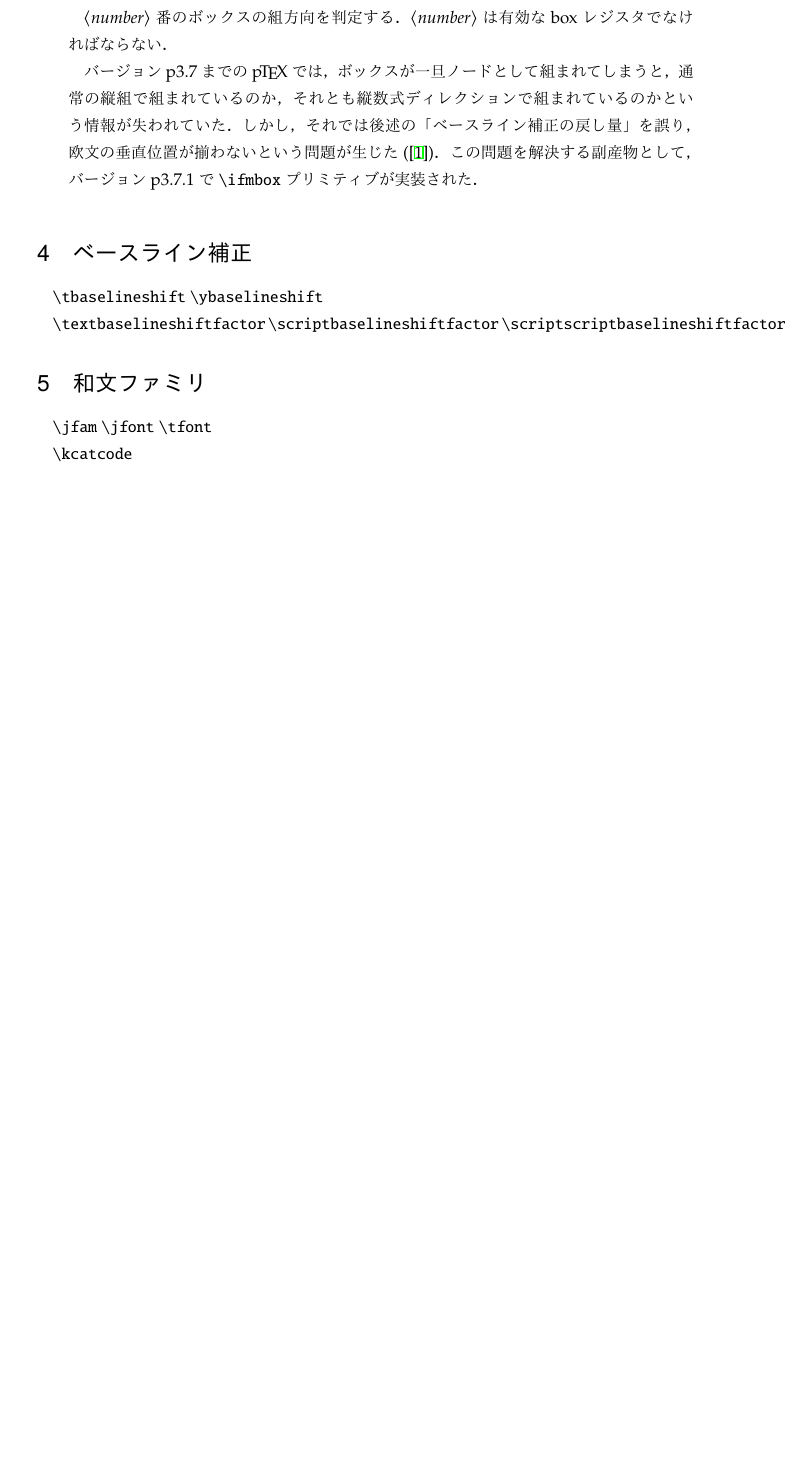
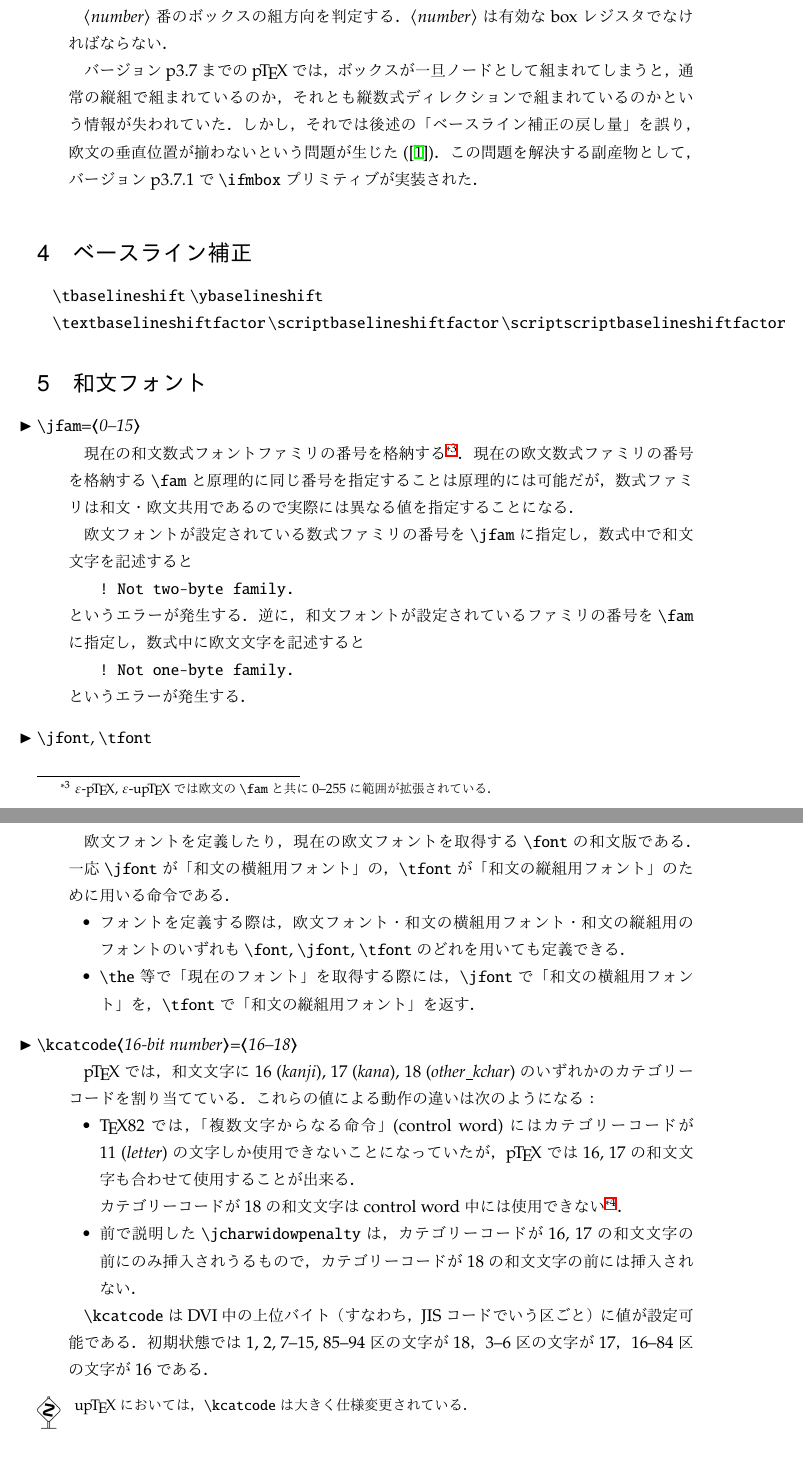
Before and after one commit to texjporg/ptex-manual, a LaTeX document (ptex-manual.tex): part of page 5 of 7 before the commit and two parts of pages 5 and 6 of 8 after it, the two joined at a grey line, cut so that both start at the same text, the shorter picture padded with empty space. Compiled offline with pLaTeX and dvipdfmx.

Commit message:
\kcatcode

```diff
--- a/ptex-manual.tex
+++ b/ptex-manual.tex
@@ -19,7 +19,7 @@
 % preamble copied from eptexdoc.tex
 \makeatletter
 \def\epTeX{$\varepsilon$-\pTeX}\def\eTeX{$\varepsilon$-\TeX}
-\def\upTeX{u\pTeX}\def\pTeX{p\kern-.15em\TeX}
+\def\eupTeX{$\varepsilon$-\upTeX}\def\upTeX{u\pTeX}\def\pTeX{p\kern-.15em\TeX}
 \def\headfont{\normalfont\mathversion{bold}\sffamily}
 \def\.#1{\texorpdfstring{%
      \leavevmode\hbox{\texttt{\textbackslash#1}}\ifmmode\else\textcompwordmark\fi}{\textbackslash #1}}
@@ -59,7 +59,7 @@
   \ifnum\@listdepth>\z@
     \GenericError{}{Do not use `dangerous' environment inside any list}{}{}
   \fi
-  \par\medskip
+  \par\addvspace\medskipamount
   \@tempdima=\dimexpr\textwidth-2zw\relax\small
   \divide\@tempdima by\dimexpr1zw\relax\@tempcnta=\@tempdima
   \leftskip=\dimexpr\textwidth-\@tempcnta zw\relax
@@ -67,7 +67,7 @@
     \linewidth=\dimexpr\@tempcnta zw-0zw
   \parindent1zw\noindent\kern-\leftskip\hbox to\leftskip{\dbend\hss}%
   \everypar{\everypar{}}\ignorespaces
-}{\par\medskip}
+}{\par\addvspace\medskipamount}
 
 \renewenvironment{theindex}{%
     \def\presectionname{}\def\postsectionname{}%
@@ -389,13 +381,61 @@ DtoU方向での数式ディレクションはそれぞれ非数式の場合と
 \.{scriptbaselineshiftfactor}
 \.{scriptscriptbaselineshiftfactor}
 
-\section{和文ファミリ}
+\section{和文フォント}
 
-\.{jfam}
-\.{jfont}
-\.{tfont}
+\begin{cslist}
+\csitem[\.{jfam}=<0--15>]
+現在の和文数式フォントファミリの番号を格納する
+\footnote{\epTeX, \eupTeX では欧文の\.{fam}と共に0--255に範囲が拡張されている．}．
+現在の欧文数式ファミリの番号を格納する\.{fam}と原理的に同じ番号を指定することは
+原理的には可能だが，数式ファミリは和文・欧文共用であるので実際には
+異なる値を指定することになる．
 
-\.{kcatcode}
+欧文フォントが設定されている数式ファミリの番号を\.{jfam}に指定し，数式中で和文文字を記述すると
+\begin{verbatim}
+! Not two-byte family.
+\end{verbatim}
+というエラーが発生する．逆に，和文フォントが設定されているファミリの番号を
+\.{fam}に指定し，数式中に欧文文字を記述すると
+\begin{verbatim}
+! Not one-byte family.
+\end{verbatim}
+というエラーが発生する．
+
+\csitem[\.{jfont}, \.{tfont}]
+欧文フォントを定義したり，現在の欧文フォントを取得する\.{font}の和文版である．
+一応\.{jfont}が「和文の横組用フォント」の，\.{tfont}が「和文の縦組用フォント」のために
+用いる命令である．
+\begin{itemize}
+ \item フォントを定義する際は，欧文フォント・和文の横組用フォント・
+       和文の縦組用のフォントのいずれも
+       \.{font}, \.{jfont}, \.{tfont}のどれを用いても定義できる．
+ \item \.{the}等で「現在のフォント」を取得する際には，
+       \.{jfont}で「和文の横組用フォント」を，
+       \.{tfont}で「和文の縦組用フォント」を返す．
+\end{itemize}
+
+\csitem[\.{kcatcode}<16-bit number>=<16--18>]
+\pTeX では，和文文字に16~($\mathit{kanji}$), 17~($\mathit{kana}$),
+18~($\mathit{other\_kchar}$)のいずれかのカテゴリーコードを割り当てている．
+これらの値による動作の違いは次のようになる：
+\begin{itemize}
+ \item \TeX82では，「複数文字からなる命令」(control word)には
+カテゴリーコードが11~($\mathit{letter}$)の文字しか使用できないことになっていたが，
+\pTeX では16,~17の和文文字も合わせて使用することが出来る．
+
+カテゴリーコードが18の和文文字はcontrol word中には使用できない
+\footnote{\.{」}のように一文字命令(control symbol)としての使用は可能である．}．
+ \item 前で説明した\.{jcharwidowpenalty}は，カテゴリーコードが16,~17の和文文字の前にのみ
+挿入されうるもので，カテゴリーコードが18の和文文字の前には挿入されない．
+\end{itemize}
+
+\.{kcatcode}はDVI中の上位バイト（すなわち，JISコードでいう区ごと）に値が設定可能である．
+初期状態では1,~2, 7--15, 85--94区の文字が18，3--6区の文字が17，16--84区の文字が16である．
+\end{cslist}
+\begin{dangerous}
+ \upTeX においては，\.{kcatcode}は大きく仕様変更されている．
+\end{dangerous}
 
 \section{文字コード変換，漢数字}
 
```
Also changed, not shown: ptex-manual.tex (14 more changed lines).
